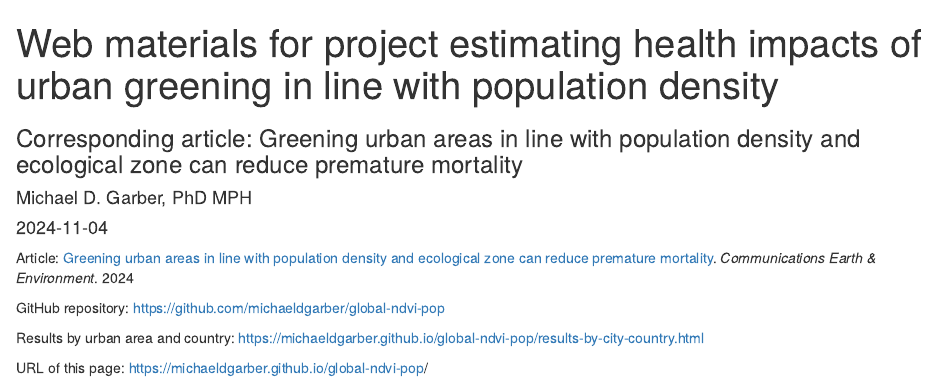
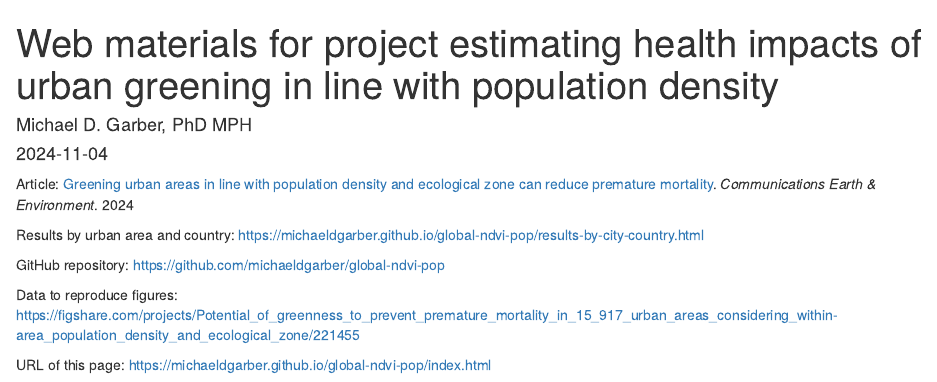
Before and after one commit to michaeldgarber/globa-ndvi-pop, an R Markdown document (docs/index.Rmd): the page in a window 1100 px wide, from its top. Rendered offline with R 4.5, knitr and Pandoc, with nearby package versions.

Commit message:
add html to global green space project

```diff
--- a/docs/index.Rmd
+++ b/docs/index.Rmd
@@ -1,6 +1,5 @@
 ---
 title: "Web materials for project estimating health impacts of urban greening in line with population density"
-subtitle: "Corresponding article: Greening urban areas in line with population density and ecological zone can reduce premature mortality"
 author: "Michael D. Garber, PhD MPH"
 date: "`r Sys.Date()`"
 output:
@@ -10,8 +9,10 @@ output:
 
 Article: [Greening urban areas in line with population density and ecological zone can reduce premature mortality](https://www.nature.com/articles/s43247-024-01803-y). *Communications Earth & Environment*. 2024
 
+Results by urban area and country: <https://michaeldgarber.github.io/global-ndvi-pop/results-by-city-country.html>
+
 GitHub repository: <https://github.com/michaeldgarber/global-ndvi-pop>
 
-Results by urban area and country: <https://michaeldgarber.github.io/global-ndvi-pop/results-by-city-country.html>
+Data to reproduce figures: <https://figshare.com/projects/Potential_of_greenness_to_prevent_premature_mortality_in_15_917_urban_areas_considering_within-area_population_density_and_ecological_zone/221455>
 
-URL of this page: <https://michaeldgarber.github.io/global-ndvi-pop>/
+URL of this page: <https://michaeldgarber.github.io/global-ndvi-pop/index.html>
```
